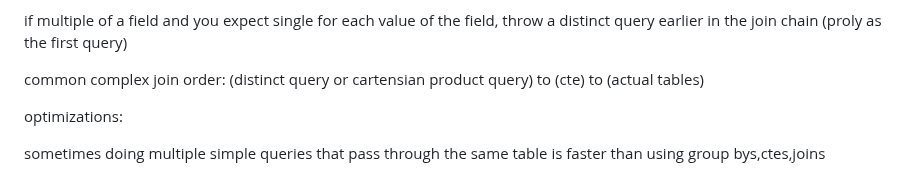
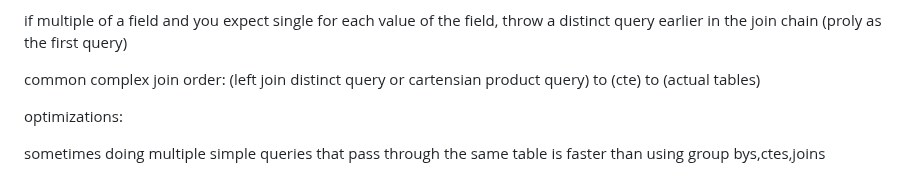
Before and after one commit to MajorZiploc/tooling_notes, a Markdown page: code_challenges/notes.md, the part around the change. GitHub-like rendering.

Commit message:
^query tip

```diff
--- a/code_challenges/notes.md
+++ b/code_challenges/notes.md
@@ -156,7 +156,7 @@ to push nulls to the end: order by field desc nulls last
 
 if multiple of a field and you expect single for each value of the field, throw a distinct query earlier in the join chain (proly as the first query)
 
-common complex join order: (distinct query or cartensian product query) to (cte) to (actual tables)
+common complex join order: (left join distinct query or cartensian product query) to (cte) to (actual tables)
 
 optimizations:
 
```
